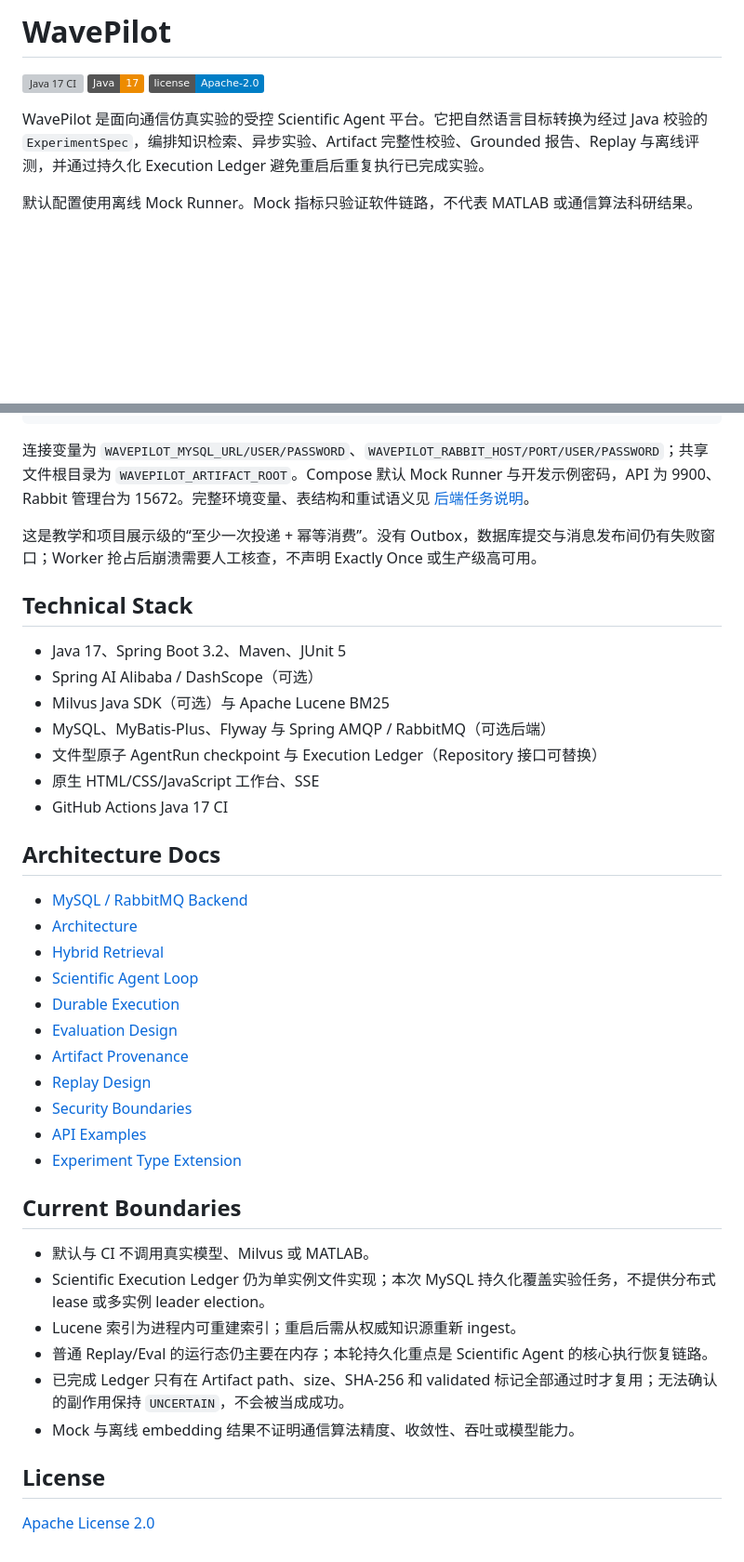
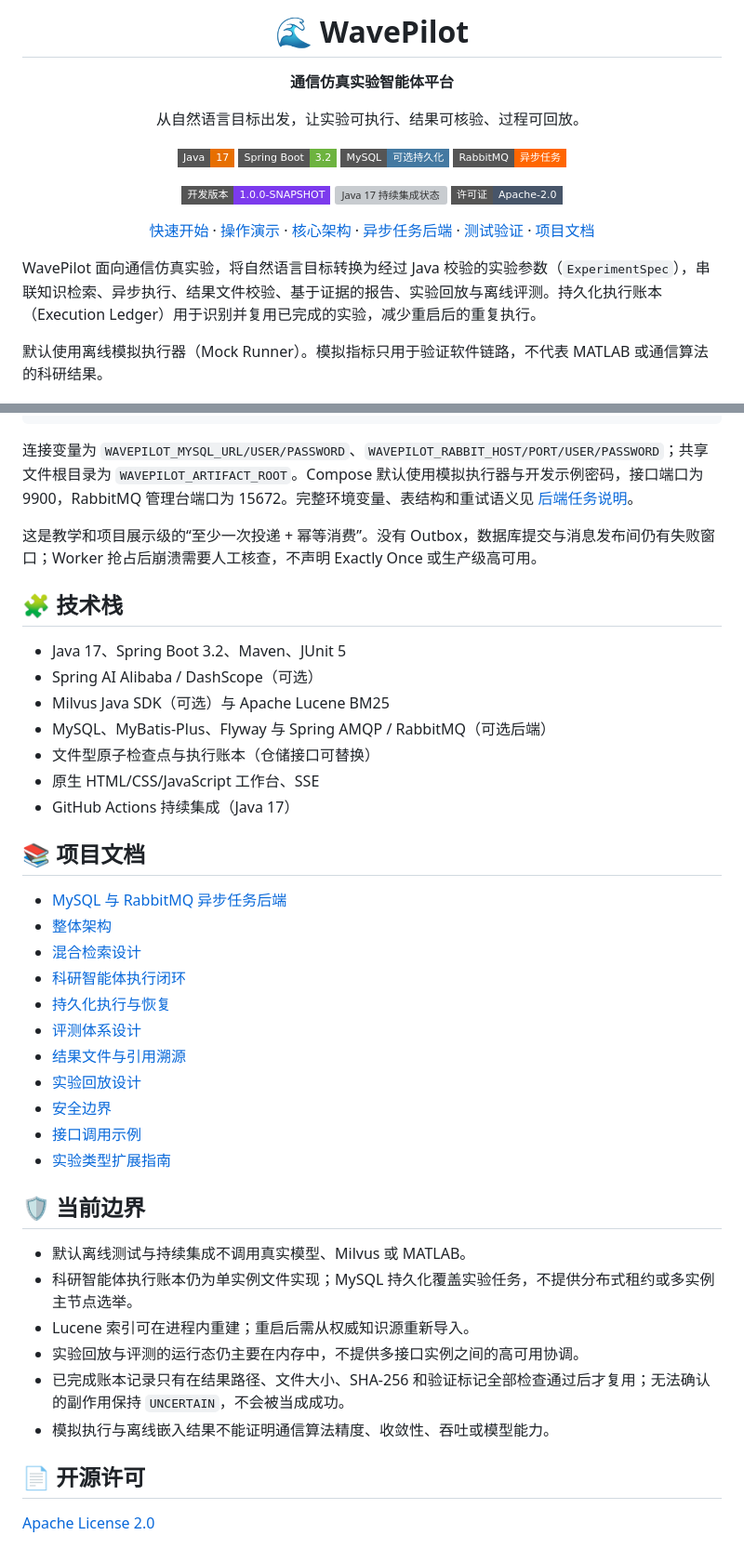
Before and after one commit to tdO-0/WavePilot, a Markdown page: README.md, 2 parts joined by grey strips. Shown at 93% size. Drawn GitHub-style; badges without logos; blank space fills up the shorter version; grey boxes are pictures that could not be loaded.

````diff
--- a/README.md
+++ b/README.md
@@ -1,10 +1,28 @@
-# WavePilot
+<h1 align="center">🌊 WavePilot</h1>
+<p align="center"><strong>通信仿真实验智能体平台</strong></p>
+<p align="center">从自然语言目标出发，让实验可执行、结果可核验、过程可回放。</p>
 
-[![Java 17 CI](https://github.com/tdO-0/WavePilot/actions/workflows/java17-ci.yml/badge.svg)](https://github.com/tdO-0/WavePilot/actions/workflows/java17-ci.yml)
-![Java](https://img.shields.io/badge/Java-17-ED8B00?logo=openjdk&logoColor=white)
-[![License](https://img.shields.io/badge/license-Apache--2.0-blue.svg)](LICENSE)
+<p align="center">
+  <img src="https://img.shields.io/badge/Java-17-E76F00?style=flat-square&amp;logo=openjdk&amp;logoColor=white" alt="Java 17">
+  <img src="https://img.shields.io/badge/Spring_Boot-3.2-6DB33F?style=flat-square&amp;logo=springboot&amp;logoColor=white" alt="Spring Boot 3.2">
+  <img src="https://img.shields.io/badge/MySQL-可选持久化-4479A1?style=flat-square&amp;logo=mysql&amp;logoColor=white" alt="MySQL 可选持久化">
+  <img src="https://img.shields.io/badge/RabbitMQ-异步任务-FF6600?style=flat-square&amp;logo=rabbitmq&amp;logoColor=white" alt="RabbitMQ 异步任务">
+</p>
+<p align="center">
+  <a href="#version"><img src="https://img.shields.io/badge/开发版本-1.0.0--SNAPSHOT-7C3AED?style=flat-square" alt="开发版本 1.0.0-SNAPSHOT"></a>
+  <a href="https://github.com/tdO-0/WavePilot/actions/workflows/java17-ci.yml"><img src="https://github.com/tdO-0/WavePilot/actions/workflows/java17-ci.yml/badge.svg" alt="Java 17 持续集成状态"></a>
+  <a href="LICENSE"><img src="https://img.shields.io/badge/许可证-Apache--2.0-475569?style=flat-square" alt="Apache 2.0 许可证"></a>
+</p>
+<p align="center">
+  <a href="#quick-start">快速开始</a> ·
+  <a href="#demo">操作演示</a> ·
+  <a href="#architecture">核心架构</a> ·
+  <a href="#backend">异步任务后端</a> ·
+  <a href="#validation">测试验证</a> ·
+  <a href="#docs">项目文档</a>
+</p>
 
-WavePilot 是面向通信仿真实验的受控 Scientific Agent 平台。它把自然语言目标转换为经过 Java 校验的 `ExperimentSpec`，编排知识检索、异步实验、Artifact 完整性校验、Grounded 报告、Replay 与离线评测，并通过持久化 Execution Ledger 避免重启后重复执行已完成实验。
+WavePilot 面向通信仿真实验，将自然语言目标转换为经过 Java 校验的实验参数（`ExperimentSpec`），串联知识检索、异步执行、结果文件校验、基于证据的报告、实验回放与离线评测。持久化执行账本（Execution Ledger）用于识别并复用已完成的实验，减少重启后的重复执行。
 
-默认配置使用离线 Mock Runner。Mock 指标只验证软件链路，不代表 MATLAB 或通信算法科研结果。
+默认使用离线模拟执行器（Mock Runner）。模拟指标只用于验证软件链路，不代表 MATLAB 或通信算法的科研结果。
 
@@ -201,43 +239,45 @@ Invoke-RestMethod "http://localhost:9900/api/experiments/$($a.jobId)"
 curl.exe -N "http://localhost:9900/api/experiments/$($a.jobId)/stream"
 ```
 
-连接变量为 `WAVEPILOT_MYSQL_URL/USER/PASSWORD`、`WAVEPILOT_RABBIT_HOST/PORT/USER/PASSWORD`；共享文件根目录为 `WAVEPILOT_ARTIFACT_ROOT`。Compose 默认 Mock Runner 与开发示例密码，API 为 9900、Rabbit 管理台为 15672。完整环境变量、表结构和重试语义见 [后端任务说明](docs/BACKEND_DISTRIBUTED_TASK.md)。
+连接变量为 `WAVEPILOT_MYSQL_URL/USER/PASSWORD`、`WAVEPILOT_RABBIT_HOST/PORT/USER/PASSWORD`；共享文件根目录为 `WAVEPILOT_ARTIFACT_ROOT`。Compose 默认使用模拟执行器与开发示例密码，接口端口为 9900，RabbitMQ 管理台端口为 15672。完整环境变量、表结构和重试语义见 [后端任务说明](docs/BACKEND_DISTRIBUTED_TASK.md)。
 
 这是教学和项目展示级的“至少一次投递 + 幂等消费”。没有 Outbox，数据库提交与消息发布间仍有失败窗口；Worker 抢占后崩溃需要人工核查，不声明 Exactly Once 或生产级高可用。
 
-## Technical Stack
+## 🧩 技术栈
 
 - Java 17、Spring Boot 3.2、Maven、JUnit 5
 - Spring AI Alibaba / DashScope（可选）
 - Milvus Java SDK（可选）与 Apache Lucene BM25
 - MySQL、MyBatis-Plus、Flyway 与 Spring AMQP / RabbitMQ（可选后端）
-- 文件型原子 AgentRun checkpoint 与 Execution Ledger（Repository 接口可替换）
+- 文件型原子检查点与执行账本（仓储接口可替换）
 - 原生 HTML/CSS/JavaScript 工作台、SSE
-- GitHub Actions Java 17 CI
+- GitHub Actions 持续集成（Java 17）
 
-## Architecture Docs
+<a id="docs"></a>
 
-- [MySQL / RabbitMQ Backend](docs/BACKEND_DISTRIBUTED_TASK.md)
-- [Architecture](src/docs/ARCHITECTURE.md)
-- [Hybrid Retrieval](src/docs/HYBRID_RETRIEVAL.md)
-- [Scientific Agent Loop](src/docs/SCIENTIFIC_AGENT_LOOP.md)
-- [Durable Execution](src/docs/DURABLE_EXECUTION.md)
-- [Evaluation Design](src/docs/EVAL_DESIGN.md)
-- [Artifact Provenance](src/docs/ARTIFACT_PROVENANCE.md)
-- [Replay Design](src/docs/REPLAY_DESIGN.md)
-- [Security Boundaries](src/docs/SECURITY_BOUNDARIES.md)
-- [API Examples](src/docs/API_EXAMPLES.http)
-- [Experiment Type Extension](src/docs/EXPERIMENT_TYPE_EXTENSION_GUIDE.md)
+## 📚 项目文档
 
-## Current Boundaries
+- [MySQL 与 RabbitMQ 异步任务后端](docs/BACKEND_DISTRIBUTED_TASK.md)
+- [整体架构](src/docs/ARCHITECTURE.md)
+- [混合检索设计](src/docs/HYBRID_RETRIEVAL.md)
+- [科研智能体执行闭环](src/docs/SCIENTIFIC_AGENT_LOOP.md)
+- [持久化执行与恢复](src/docs/DURABLE_EXECUTION.md)
+- [评测体系设计](src/docs/EVAL_DESIGN.md)
+- [结果文件与引用溯源](src/docs/ARTIFACT_PROVENANCE.md)
+- [实验回放设计](src/docs/REPLAY_DESIGN.md)
+- [安全边界](src/docs/SECURITY_BOUNDARIES.md)
+- [接口调用示例](src/docs/API_EXAMPLES.http)
+- [实验类型扩展指南](src/docs/EXPERIMENT_TYPE_EXTENSION_GUIDE.md)
 
-- 默认与 CI 不调用真实模型、Milvus 或 MATLAB。
-- Scientific Execution Ledger 仍为单实例文件实现；本次 MySQL 持久化覆盖实验任务，不提供分布式 lease 或多实例 leader election。
-- Lucene 索引为进程内可重建索引；重启后需从权威知识源重新 ingest。
-- 普通 Replay/Eval 的运行态仍主要在内存；本轮持久化重点是 Scientific Agent 的核心执行恢复链路。
-- 已完成 Ledger 只有在 Artifact path、size、SHA-256 和 validated 标记全部通过时才复用；无法确认的副作用保持 `UNCERTAIN`，不会被当成成功。
-- Mock 与离线 embedding 结果不证明通信算法精度、收敛性、吞吐或模型能力。
+## 🛡️ 当前边界
 
-## License
+- 默认离线测试与持续集成不调用真实模型、Milvus 或 MATLAB。
+- 科研智能体执行账本仍为单实例文件实现；MySQL 持久化覆盖实验任务，不提供分布式租约或多实例主节点选举。
+- Lucene 索引可在进程内重建；重启后需从权威知识源重新导入。
+- 实验回放与评测的运行态仍主要在内存中，不提供多接口实例之间的高可用协调。
+- 已完成账本记录只有在结果路径、文件大小、SHA-256 和验证标记全部检查通过后才复用；无法确认的副作用保持 `UNCERTAIN`，不会被当成成功。
+- 模拟执行与离线嵌入结果不能证明通信算法精度、收敛性、吞吐或模型能力。
+
+## 📄 开源许可
 
 [Apache License 2.0](LICENSE)
````
Also changed, not shown: other parts of README.md (+81 -61 lines).
